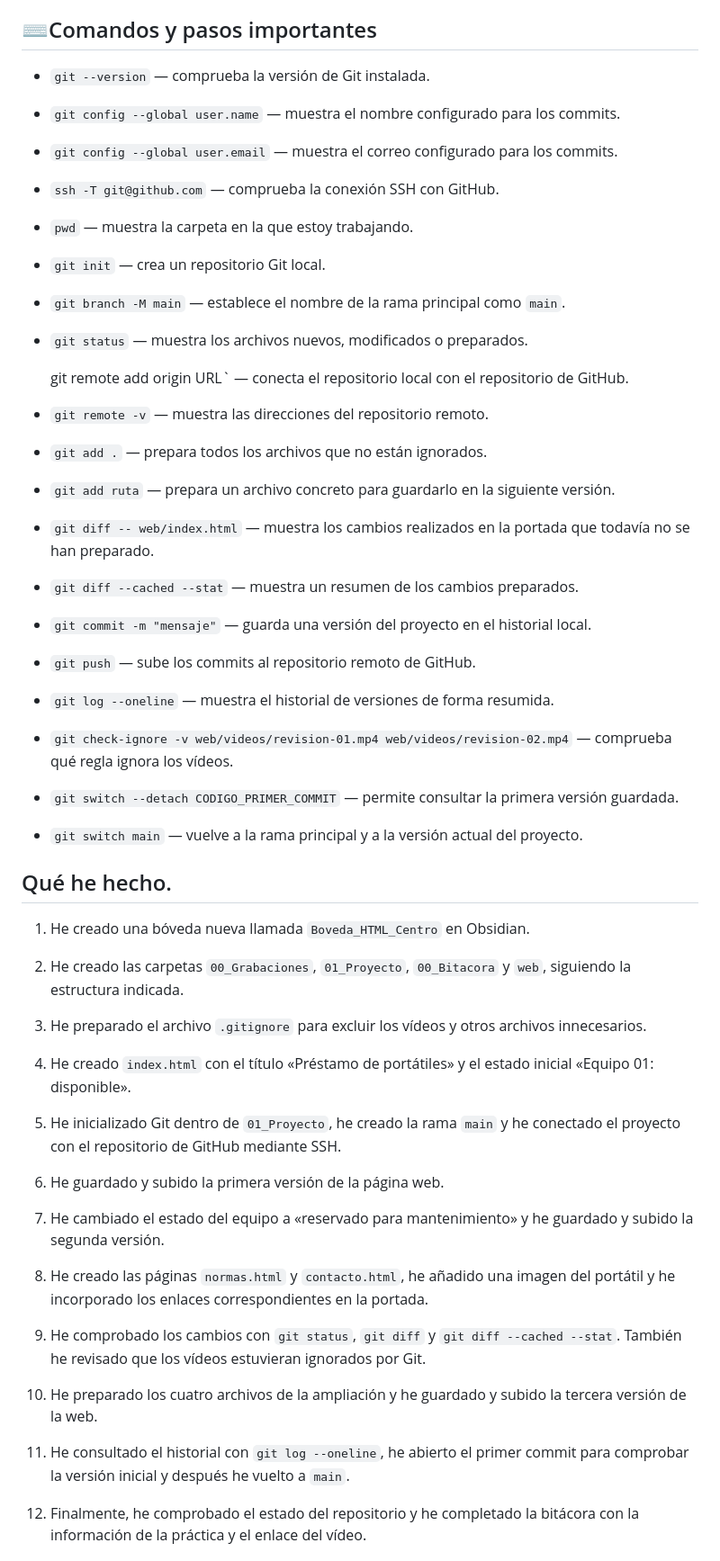
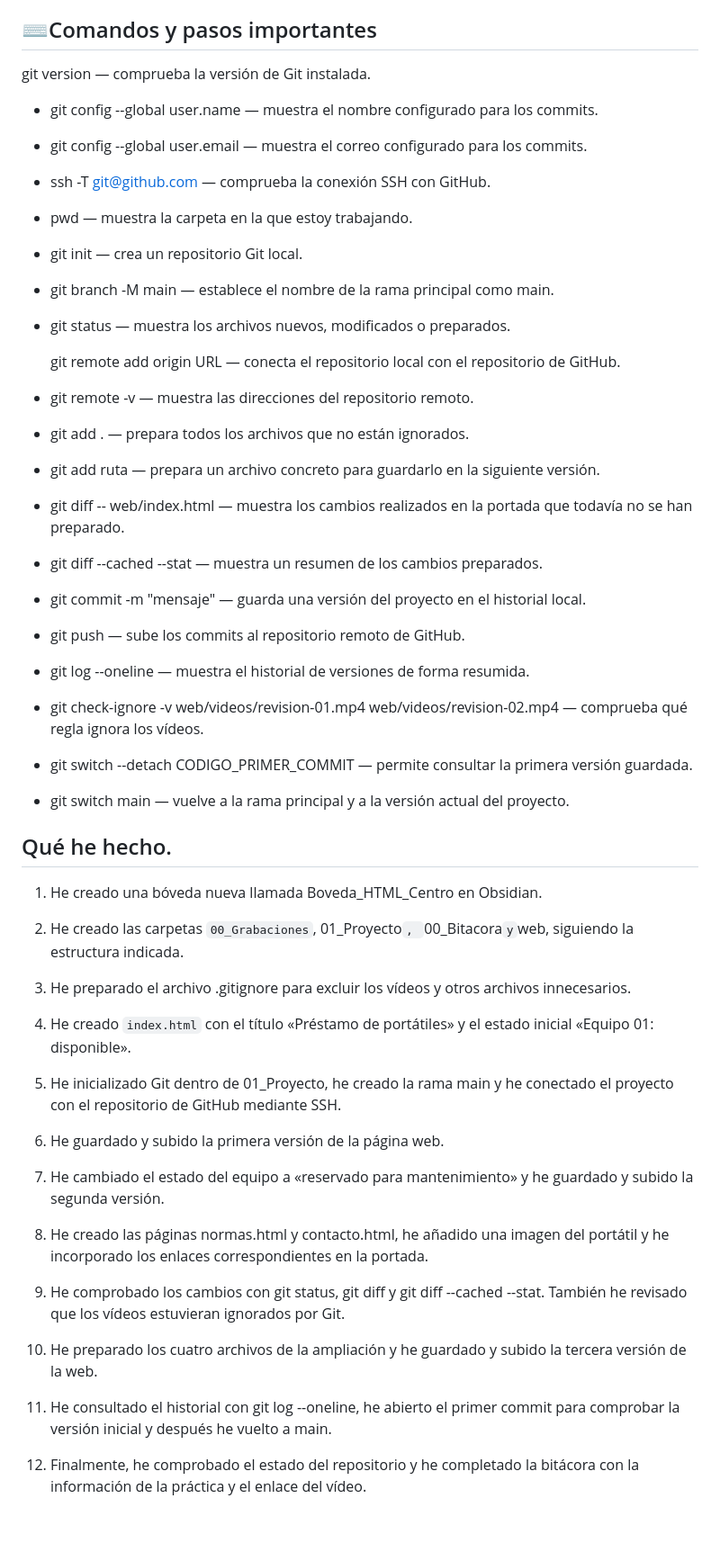
Before and after one commit to cristian-horopan/sor-web-prestamo-portatiles-cole, a Markdown page: 00_Bitacora/b0-p01-cole-prestamo-portatiles.md, the part around one of its changes. Shown at 90% size. Rendered like a GitHub page; blank space fills up the shorter version.

Commit message:
Ejercicios hechos

```diff
--- a/00_Bitacora/b0-p01-cole-prestamo-portatiles.md
+++ b/00_Bitacora/b0-p01-cole-prestamo-portatiles.md
@@ -7,68 +7,69 @@
 ## Qué se pedía
 Se pedía crear desde cero una bóveda en Obsidian y una página web para gestionar el préstamo de portátiles, utilizando Git y GitHub para guardar los cambios. Había que crear tres versiones de la web, comprobar que funcionaban, recuperar la primera versión y volver a la actual
 ## ⌨Comandos y pasos importantes
-- `git --version` — comprueba la versión de Git instalada.
 
-- `git config --global user.name` — muestra el nombre configurado para los commits.
+git version — comprueba la versión de Git instalada.
 
-- `git config --global user.email` — muestra el correo configurado para los commits.
+- git config --global user.name — muestra el nombre configurado para los commits.
 
-- `ssh -T git@github.com` — comprueba la conexión SSH con GitHub.
+- git config --global user.email — muestra el correo configurado para los commits.
 
-- `pwd` — muestra la carpeta en la que estoy trabajando.
+- ssh -T git@github.com — comprueba la conexión SSH con GitHub.
 
-- `git init` — crea un repositorio Git local.
+- pwd — muestra la carpeta en la que estoy trabajando.
 
-- `git branch -M main` — establece el nombre de la rama principal como `main`.
+- git init — crea un repositorio Git local.
 
-- `git status` — muestra los archivos nuevos, modificados o preparados.
+- git branch -M main — establece el nombre de la rama principal como main.
 
-  git remote add origin URL` — conecta el repositorio local con el repositorio de GitHub.
+- git status — muestra los archivos nuevos, modificados o preparados.
 
-- `git remote -v` — muestra las direcciones del repositorio remoto.
+  git remote add origin URL — conecta el repositorio local con el repositorio de GitHub.
 
-- `git add .` — prepara todos los archivos que no están ignorados.
+- git remote -v — muestra las direcciones del repositorio remoto.
 
-- `git add ruta` — prepara un archivo concreto para guardarlo en la siguiente versión.
+- git add . — prepara todos los archivos que no están ignorados.
 
-- `git diff -- web/index.html` — muestra los cambios realizados en la portada que todavía no se han preparado.
+- git add ruta — prepara un archivo concreto para guardarlo en la siguiente versión.
 
-- `git diff --cached --stat` — muestra un resumen de los cambios preparados.
+- git diff -- web/index.html — muestra los cambios realizados en la portada que todavía no se han preparado.
 
-- `git commit -m "mensaje"` — guarda una versión del proyecto en el historial local.
+- git diff --cached --stat — muestra un resumen de los cambios preparados.
 
-- `git push` — sube los commits al repositorio remoto de GitHub.
+- git commit -m "mensaje" — guarda una versión del proyecto en el historial local.
 
-- `git log --oneline` — muestra el historial de versiones de forma resumida.
+- git push — sube los commits al repositorio remoto de GitHub.
 
-- `git check-ignore -v web/videos/revision-01.mp4 web/videos/revision-02.mp4` — comprueba qué regla ignora los vídeos.
+- git log --oneline — muestra el historial de versiones de forma resumida.
 
-- `git switch --detach CODIGO_PRIMER_COMMIT` — permite consultar la primera versión guardada.
+- git check-ignore -v web/videos/revision-01.mp4 web/videos/revision-02.mp4 — comprueba qué regla ignora los vídeos.
 
-- `git switch main` — vuelve a la rama principal y a la versión actual del proyecto.
+- git switch --detach CODIGO_PRIMER_COMMIT — permite consultar la primera versión guardada.
+
+- git switch main — vuelve a la rama principal y a la versión actual del proyecto.
 ## Qué he hecho.
 
-1. He creado una bóveda nueva llamada `Boveda_HTML_Centro` en Obsidian.
+1. He creado una bóveda nueva llamada Boveda_HTML_Centro en Obsidian.
 
-2. He creado las carpetas `00_Grabaciones`, `01_Proyecto`, `00_Bitacora` y `web`, siguiendo la estructura indicada.
+2. He creado las carpetas `00_Grabaciones`, 01_Proyecto`, `00_Bitacora` y `web, siguiendo la estructura indicada.
 
-3. He preparado el archivo `.gitignore` para excluir los vídeos y otros archivos innecesarios.
+3. He preparado el archivo .gitignore para excluir los vídeos y otros archivos innecesarios.
 
 4. He creado `index.html` con el título «Préstamo de portátiles» y el estado inicial «Equipo 01: disponible».
 
-5. He inicializado Git dentro de `01_Proyecto`, he creado la rama `main` y he conectado el proyecto con el repositorio de GitHub mediante SSH.
+5. He inicializado Git dentro de 01_Proyecto, he creado la rama main y he conectado el proyecto con el repositorio de GitHub mediante SSH.
 
 6. He guardado y subido la primera versión de la página web.
 
 7. He cambiado el estado del equipo a «reservado para mantenimiento» y he guardado y subido la segunda versión.
 
-8. He creado las páginas `normas.html` y `contacto.html`, he añadido una imagen del portátil y he incorporado los enlaces correspondientes en la portada.
+8. He creado las páginas normas.html y contacto.html, he añadido una imagen del portátil y he incorporado los enlaces correspondientes en la portada.
 
-9. He comprobado los cambios con `git status`, `git diff` y `git diff --cached --stat`. También he revisado que los vídeos estuvieran ignorados por Git.
+9. He comprobado los cambios con git status, git diff y git diff --cached --stat. También he revisado que los vídeos estuvieran ignorados por Git.
 
 10. He preparado los cuatro archivos de la ampliación y he guardado y subido la tercera versión de la web.
 
-11. He consultado el historial con `git log --oneline`, he abierto el primer commit para comprobar la versión inicial y después he vuelto a `main`.
+11. He consultado el historial con git log --oneline, he abierto el primer commit para comprobar la versión inicial y después he vuelto a main.
 
 12. Finalmente, he comprobado el estado del repositorio y he completado la bitácora con la información de la práctica y el enlace del vídeo.
 ## Qué me ha fallado y cómo lo he resuelto**.
```
Also changed, not shown: other parts of 00_Bitacora/b0-p01-cole-prestamo-portatiles.md (+16 -16 lines).
